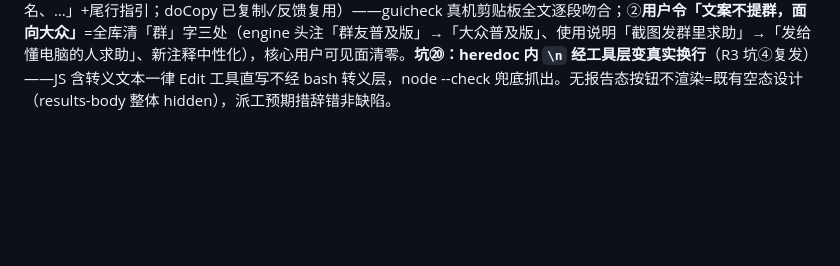
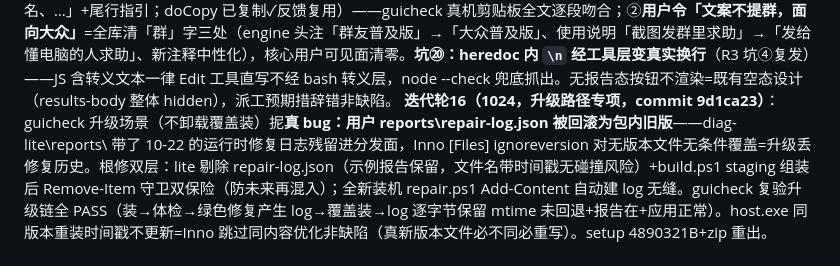
Before and after one commit to Mrxiaobbbaiii/pc-checkup-bench, a Markdown page: CHANGELOG.md, the part around the change. Drawn GitHub-style; blank space fills up the shorter version.

Commit message:
docs: 更新日志补记升级覆盖 bug 修复

```diff
--- a/CHANGELOG.md
+++ b/CHANGELOG.md
@@ -18,6 +18,7 @@
 **迭代轮13（1024，用户令「无限迭代到额度报错」，commit ad39284）**：①checks 四件 evidence「断点」→「问题」深层收尾（net_df_ping/net_ip_dhcp/net_gateway_conflict/net_tcp_port+tests note 同步）；②使用说明新增【setup.exe 安装版】章节（v1.2.0 原生壳/关窗净退/卸载自动备份场景此前无说明）；③向导页「上次体检」时间戳（localStorage 本机记忆 30 天，hero 标题下小字「上次体检：M月D日 HH:MM · 查了 N 项，发现 M 个问题」，跑完即显/回向导页可见）；④lite zip 构建链回归实锤 zip 包名仍 v1.1.0（轮7 扫描只扫 diag-lite/ 漏了 build.ps1）→修 zip 名三处重出 diag-lite-v1.2.0.zip。**坑⑲：python heredoc bytes 字面量含中文=SyntaxError 整脚本零执行**——首轮「A/B/D1 三改动」实际全未落盘（编译期错误一行不跑），我却误读零 print 输出为部分成功，靠 guicheck 复验三个 FAIL 抓出；工艺硬化=写盘脚本必须 print 序列完整+写后回读断言双验（本轮补齐后 READBACK VERIFY ALL OK）。
 **迭代轮14（1024，纯验证轮零改动）**：①lite zip v1.2.0 内容可运行性 e2e=解压到 temp→跑网络体检.bat→报告落盘四项全对（新标题/v1.2.0/零「断点」/新样式）——BAT EXIT=9 为 pause 等按键挡自动化 WaitForExit，双击场景设计内非缺陷；②轮13b 观察「host 对 WM_CLOSE/X 无响应」定性收案=纯 UIA 零注入环境下 WM_CLOSE/CloseMainWindow/标题栏 X 三方式全 PASS 净退（CDP 注入副作用，非缺陷；上上轮 guicheck 曾误点 Z 序在前方的浏览器窗口也是环境因素）。
 **迭代轮15（1024，commit b280f80）**：①结果页新增「复制问题清单」按钮（完整报告旁，有报告即启用；一段纯文本=标题行「电脑体检台体检结果 YYYY-MM-DD HH:MM（查了 N 项，发现问题 M 项）」+逐组「【高/中/低】组名：人话检查名、…」+尾行指引；doCopy 已复制✓反馈复用）——guicheck 真机剪贴板全文逐段吻合；②**用户令「文案不提群，面向大众」**=全库清「群」字三处（engine 头注「群友普及版」→「大众普及版」、使用说明「截图发群里求助」→「发给懂电脑的人求助」、新注释中性化），核心用户可见面清零。**坑⑳：heredoc 内 `\n` 经工具层变真实换行**（R3 坑④复发）——JS 含转义文本一律 Edit 工具直写不经 bash 转义层，node --check 兜底抓出。无报告态按钮不渲染=既有空态设计（results-body 整体 hidden），派工预期措辞错非缺陷。
+**迭代轮16（1024，升级路径专项，commit 9d1ca23）**：guicheck 升级场景（不卸载覆盖装）抳**真 bug：用户 reports\repair-log.json 被回滚为包内旧版**——diag-lite\reports\ 带了 10-22 的运行时修复日志残留进分发面，Inno [Files] ignoreversion 对无版本文件无条件覆盖=升级丢修复历史。根修双层：lite 剔除 repair-log.json（示例报告保留，文件名带时间戳无碰撞风险）+build.ps1 staging 组装后 Remove-Item 守卫双保险（防未来再混入）；全新装机 repair.ps1 Add-Content 自动建 log 无缝。guicheck 复验升级链全 PASS（装→体检→绿色修复产生 log→覆盖装→log 逐字节保留 mtime 未回退+报告在+应用正常）。host.exe 同版本重装时间戳不更新=Inno 跳过同内容优化非缺陷（真新版本文件必不同必重写）。setup 4890321B+zip 重出。
 
 ## 2026-10-23 v1.2.0 片4 覆盖片·✅毕（第二十九切片；优先项①系统代理成对上新+②nnndisfilter 红卡+6 绿检查/2 黄动作/4 处置卡+coverage.json 闭环率注册表；tests 174→203 双版本全绿；既有判定语义零碰）
 
```
